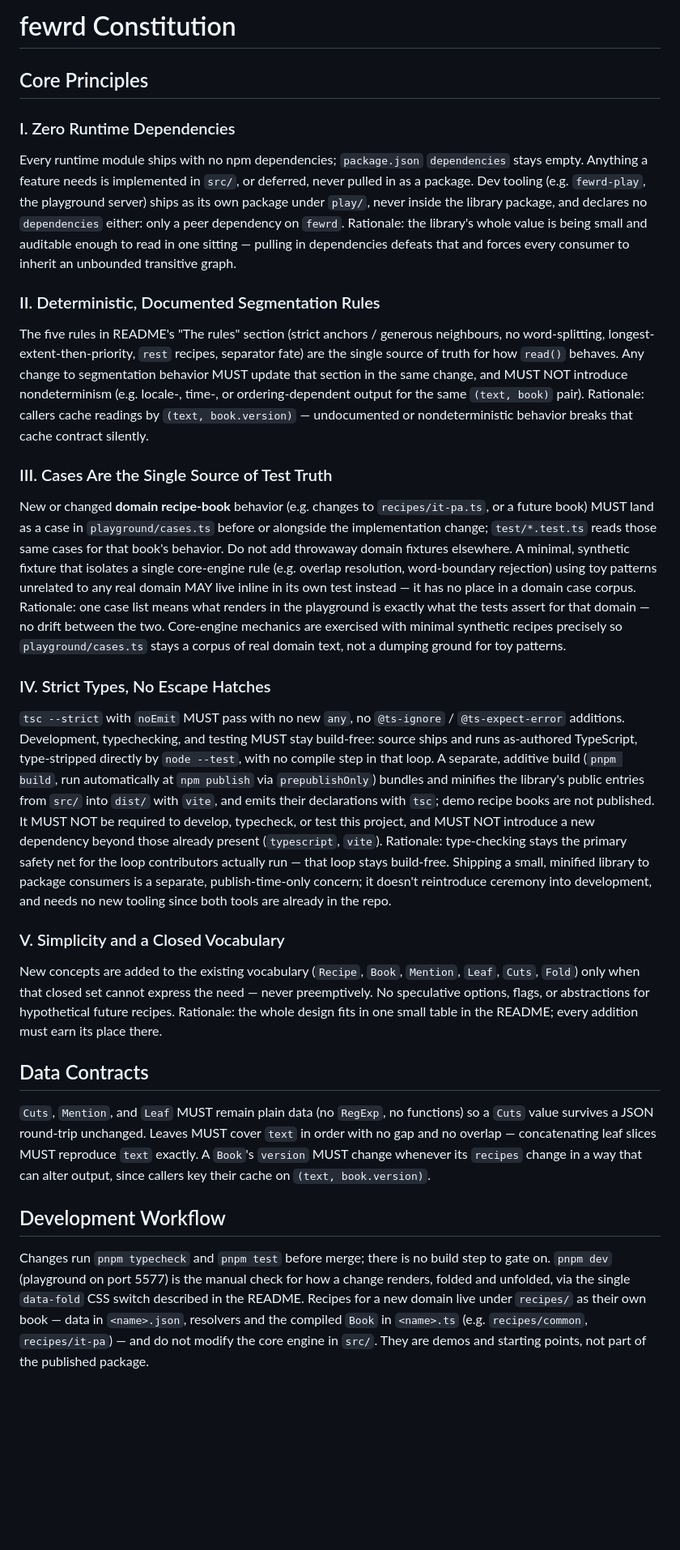
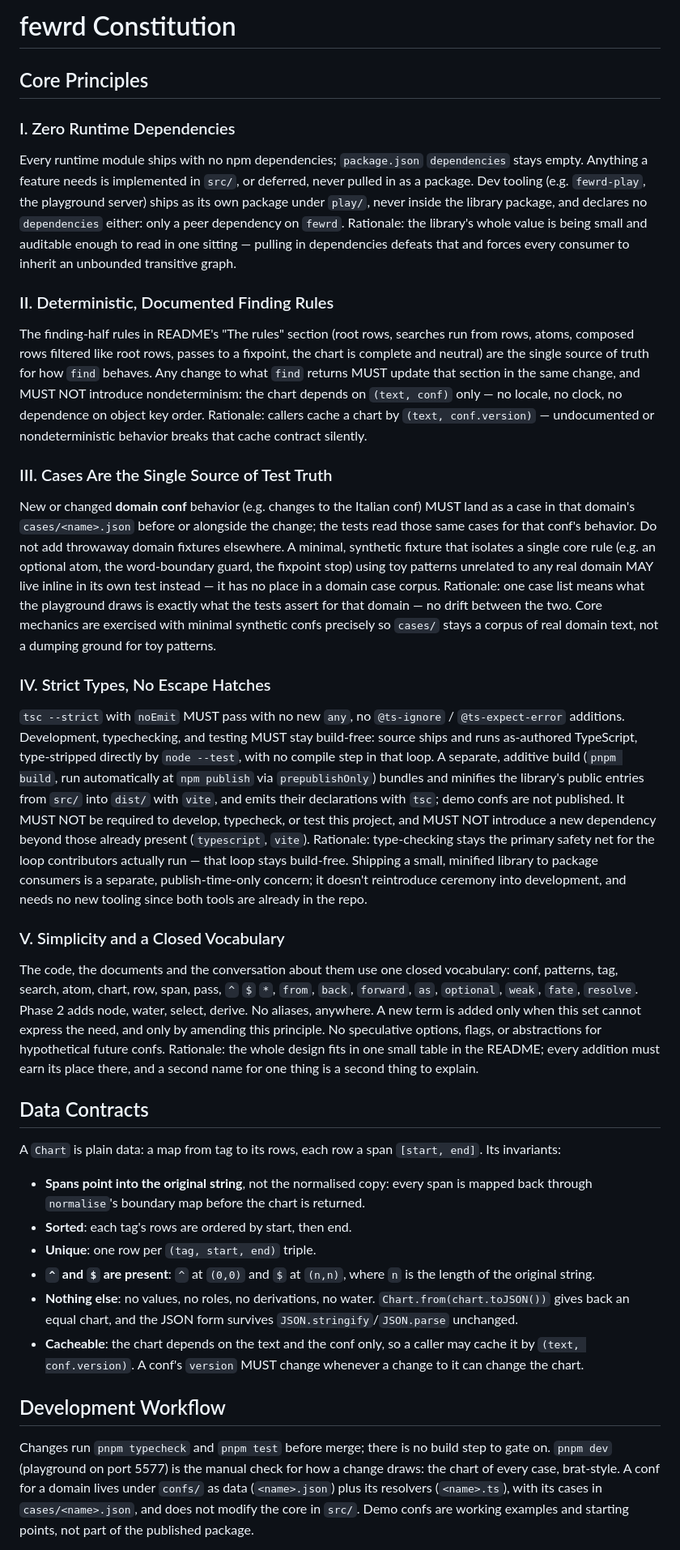
Before and after one commit to egildo/fewrd, a Markdown page: .specify/memory/constitution.md, the part around one of its changes. Shown at 81% size. Drawn GitHub-style; blank space fills up the shorter version.

Commit message:
docs: constitution 3.0.0 for the rewrite
Principle II now governs the finding-half rules of find; principle V
takes the closed vocabulary of the rewrite brief; the data contracts
describe the Chart invariants. I, III, IV and the workflow keep their
substance in the new vocabulary. Maintainer sign-off given in the design
round of 2026-09-28/29.

Co-Authored-By: Claude Fable 5.1 <noreply@anthropic.com>

```diff
--- a/.specify/memory/constitution.md
+++ b/.specify/memory/constitution.md
@@ -1,15 +1,12 @@
 <!--
 Sync Impact Report
-- Version change: 2.1.0 → 2.2.0
-- Modified principles: I. Zero Runtime Dependencies — extended to dev tooling, which ships
-  as its own package (under play/), never inside the library, and depends on nothing but a
-  peer `fewrd`. Expanded guidance, nothing removed or reversed, hence MINOR.
-- Modified sections: Development Workflow — the fewrd-play package and its publish step.
+- Version change: 2.2.0 → 3.0.0
+- Modified principles: II. Deterministic, Documented Segmentation Rules → II. Deterministic, Documented Finding Rules — the five segmentation rules of `read()` are retired; the finding-half rules in README's "The rules" are now the single source of truth for `find`. V. Simplicity and a Closed Vocabulary — the closed set (`Recipe`, `Book`, `Mention`, `Leaf`, `Cuts`, `Fold`) is replaced by the vocabulary of the rewrite brief. III. Cases Are the Single Source of Test Truth — same rule, the corpus moves to `cases/<name>.json` and the word "book" becomes "conf". I and IV unchanged in substance, reworded to the new vocabulary. Principles redefined and a vocabulary replaced, hence MAJOR.
+- Modified sections: Data Contracts — describes the Chart invariants instead of `Cuts`/`Mention`/`Leaf`. Development Workflow — confs and cases replace recipe books; the playground shows the chart. Governance — review checks the finding-half rules.
 - Added sections: none
 - Removed sections: none
-- Follow-up TODOs: none
-- Trigger: GitHub issue #2 (fewrd-play <dir>), with the maintainer's requirement that dev
-  tooling must not clutter the minified library consumers install.
+- Follow-up TODOs: principle II gains the DOM-half rules (selection, fates, fold) when phase 2 is specified.
+- Trigger: the rewrite brief (`specs/rewrite-brief.md`). Maintainer sign-off for the MAJOR bump was given in the design round of 2026-09-28/29.
 -->
 
 # fewrd Constitution
@@ -17,75 +14,39 @@ Sync Impact Report
 ## Core Principles
 
 ### I. Zero Runtime Dependencies
-Every runtime module ships with no npm dependencies; `package.json` `dependencies` stays
-empty. Anything a feature needs is implemented in `src/`, or deferred, never pulled in as
-a package.
-Dev tooling (e.g. `fewrd-play`, the playground server) ships as its own package under
-`play/`, never inside the library package, and declares no `dependencies` either: only a
-peer dependency on `fewrd`.
-Rationale: the library's whole value is being small and auditable enough to read in one
-sitting — pulling in dependencies defeats that and forces every consumer to inherit an
-unbounded transitive graph.
+Every runtime module ships with no npm dependencies; `package.json` `dependencies` stays empty. Anything a feature needs is implemented in `src/`, or deferred, never pulled in as a package.
+Dev tooling (e.g. `fewrd-play`, the playground server) ships as its own package under `play/`, never inside the library package, and declares no `dependencies` either: only a peer dependency on `fewrd`.
+Rationale: the library's whole value is being small and auditable enough to read in one sitting — pulling in dependencies defeats that and forces every consumer to inherit an unbounded transitive graph.
 
-### II. Deterministic, Documented Segmentation Rules
-The five rules in README's "The rules" section (strict anchors / generous neighbours, no
-word-splitting, longest-extent-then-priority, `rest` recipes, separator fate) are the
-single source of truth for how `read()` behaves. Any change to segmentation behavior MUST
-update that section in the same change, and MUST NOT introduce nondeterminism (e.g.
-locale-, time-, or ordering-dependent output for the same `(text, book)` pair).
-Rationale: callers cache readings by `(text, book.version)` — undocumented or
-nondeterministic behavior breaks that cache contract silently.
+### II. Deterministic, Documented Finding Rules
+The finding-half rules in README's "The rules" section (root rows, searches run from rows, atoms, composed rows filtered like root rows, passes to a fixpoint, the chart is complete and neutral) are the single source of truth for how `find` behaves. Any change to what `find` returns MUST update that section in the same change, and MUST NOT introduce nondeterminism: the chart depends on `(text, conf)` only — no locale, no clock, no dependence on object key order.
+Rationale: callers cache a chart by `(text, conf.version)` — undocumented or nondeterministic behavior breaks that cache contract silently.
 
 ### III. Cases Are the Single Source of Test Truth
-New or changed **domain recipe-book** behavior (e.g. changes to `recipes/it-pa.ts`, or a
-future book) MUST land as a case in `playground/cases.ts` before or alongside the
-implementation change; `test/*.test.ts` reads those same cases for that book's behavior.
-Do not add throwaway domain fixtures elsewhere. A minimal, synthetic fixture that isolates
-a single core-engine rule (e.g. overlap resolution, word-boundary rejection) using toy
-patterns unrelated to any real domain MAY live inline in its own test instead — it has no
-place in a domain case corpus.
-Rationale: one case list means what renders in the playground is exactly what the tests
-assert for that domain — no drift between the two. Core-engine mechanics are exercised
-with minimal synthetic recipes precisely so `playground/cases.ts` stays a corpus of real
-domain text, not a dumping ground for toy patterns.
+New or changed **domain conf** behavior (e.g. changes to the Italian conf) MUST land as a case in that domain's `cases/<name>.json` before or alongside the change; the tests read those same cases for that conf's behavior. Do not add throwaway domain fixtures elsewhere. A minimal, synthetic fixture that isolates a single core rule (e.g. an optional atom, the word-boundary guard, the fixpoint stop) using toy patterns unrelated to any real domain MAY live inline in its own test instead — it has no place in a domain case corpus.
+Rationale: one case list means what the playground draws is exactly what the tests assert for that domain — no drift between the two. Core mechanics are exercised with minimal synthetic confs precisely so `cases/` stays a corpus of real domain text, not a dumping ground for toy patterns.
 
 ### IV. Strict Types, No Escape Hatches
-`tsc --strict` with `noEmit` MUST pass with no new `any`, no `@ts-ignore` /
-`@ts-expect-error` additions. Development, typechecking, and testing MUST stay build-free:
-source ships and runs as-authored TypeScript, type-stripped directly by `node --test`, with
-no compile step in that loop. A separate, additive build (`pnpm build`, run automatically
-at `npm publish` via `prepublishOnly`) bundles and minifies the library's public entries
-from `src/` into `dist/` with `vite`, and emits their declarations with `tsc`; demo recipe
-books are not published. It MUST NOT be required to develop, typecheck, or test this
-project, and MUST NOT introduce a new dependency beyond those already present
-(`typescript`, `vite`).
-Rationale: type-checking stays the primary safety net for the loop contributors actually
-run — that loop stays build-free. Shipping a small, minified library to package consumers
-is a separate, publish-time-only concern; it doesn't reintroduce ceremony into
-development, and needs no new tooling since both tools are already in the repo.
+`tsc --strict` with `noEmit` MUST pass with no new `any`, no `@ts-ignore` / `@ts-expect-error` additions. Development, typechecking, and testing MUST stay build-free: source ships and runs as-authored TypeScript, type-stripped directly by `node --test`, with no compile step in that loop. A separate, additive build (`pnpm build`, run automatically at `npm publish` via `prepublishOnly`) bundles and minifies the library's public entries from `src/` into `dist/` with `vite`, and emits their declarations with `tsc`; demo confs are not published. It MUST NOT be required to develop, typecheck, or test this project, and MUST NOT introduce a new dependency beyond those already present (`typescript`, `vite`).
+Rationale: type-checking stays the primary safety net for the loop contributors actually run — that loop stays build-free. Shipping a small, minified library to package consumers is a separate, publish-time-only concern; it doesn't reintroduce ceremony into development, and needs no new tooling since both tools are already in the repo.
 
 ### V. Simplicity and a Closed Vocabulary
-New concepts are added to the existing vocabulary (`Recipe`, `Book`, `Mention`, `Leaf`,
-`Cuts`, `Fold`) only when that closed set cannot express the need — never preemptively.
-No speculative options, flags, or abstractions for hypothetical future recipes.
-Rationale: the whole design fits in one small table in the README; every addition must
-earn its place there.
+The code, the documents and the conversation about them use one closed vocabulary: conf, patterns, tag, search, atom, chart, row, span, pass, `^` `$` `*`, `from`, `back`, `forward`, `as`, `optional`, `weak`, `fate`, `resolve`. Phase 2 adds node, water, select, derive. No aliases, anywhere. A new term is added only when this set cannot express the need, and only by amending this principle. No speculative options, flags, or abstractions for hypothetical future confs.
+Rationale: the whole design fits in one small table in the README; every addition must earn its place there, and a second name for one thing is a second thing to explain.
 
 ## Data Contracts
 
-`Cuts`, `Mention`, and `Leaf` MUST remain plain data (no `RegExp`, no functions) so a
-`Cuts` value survives a JSON round-trip unchanged. Leaves MUST cover `text` in order with
-no gap and no overlap — concatenating leaf slices MUST reproduce `text` exactly. A
-`Book`'s `version` MUST change whenever its `recipes` change in a way that can alter
-output, since callers key their cache on `(text, book.version)`.
+A `Chart` is plain data: a map from tag to its rows, each row a span `[start, end]`. Its invariants:
+
+- **Spans point into the original string**, not the normalised copy: every span is mapped back through `normalise`'s boundary map before the chart is returned.
+- **Sorted**: each tag's rows are ordered by start, then end.
+- **Unique**: one row per `(tag, start, end)` triple.
+- **`^` and `$` are present**: `^` at `(0,0)` and `$` at `(n,n)`, where `n` is the length of the original string.
+- **Nothing else**: no values, no roles, no derivations, no water. `Chart.from(chart.toJSON())` gives back an equal chart, and the JSON form survives `JSON.stringify`/`JSON.parse` unchanged.
+- **Cacheable**: the chart depends on the text and the conf only, so a caller may cache it by `(text, conf.version)`. A conf's `version` MUST change whenever a change to it can change the chart.
 
 ## Development Workflow
 
-Changes run `pnpm typecheck` and `pnpm test` before merge; there is no build step to gate
-on. `pnpm dev` (playground on port 5577) is the manual check for how a change renders,
-folded and unfolded, via the single `data-fold` CSS switch described in the README.
-Recipes for a new domain live under `recipes/` as their own book — data in
-`<name>.json`, resolvers and the compiled `Book` in `<name>.ts` (e.g. `recipes/common`,
-`recipes/it-pa`) — and do not modify the core engine in `src/`. They are demos and
-starting points, not part of the published package.
+Changes run `pnpm typecheck` and `pnpm test` before merge; there is no build step to gate on. `pnpm dev` (playground on port 5577) is the manual check for how a change draws: the chart of every case, brat-style.
+A conf for a domain lives under `confs/` as data (`<name>.json`) plus its resolvers (`<name>.ts`), with its cases in `cases/<name>.json`, and does not modify the core in `src/`. Demo confs are working examples and starting points, not part of the published package.
 
```
Also changed, not shown: other parts of .specify/memory/constitution.md (+4 -12 lines).
